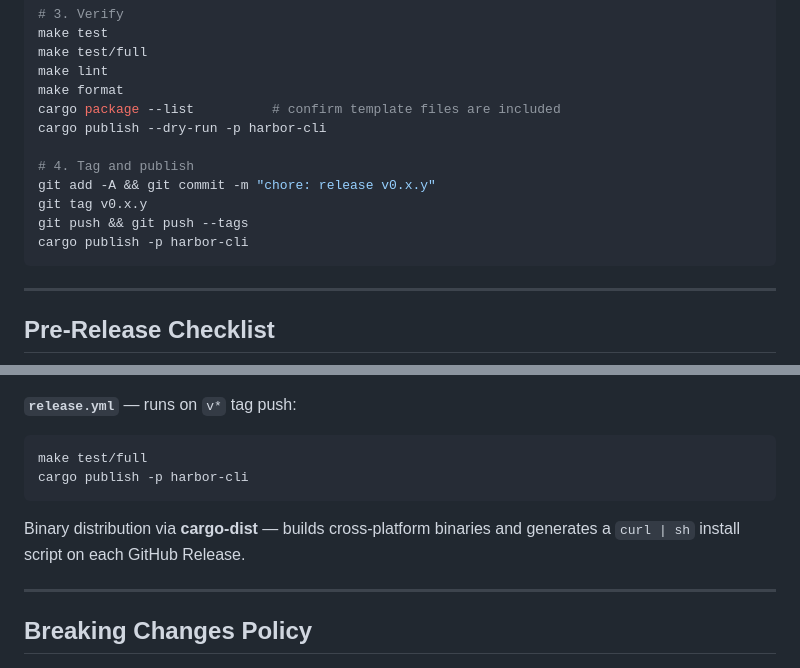
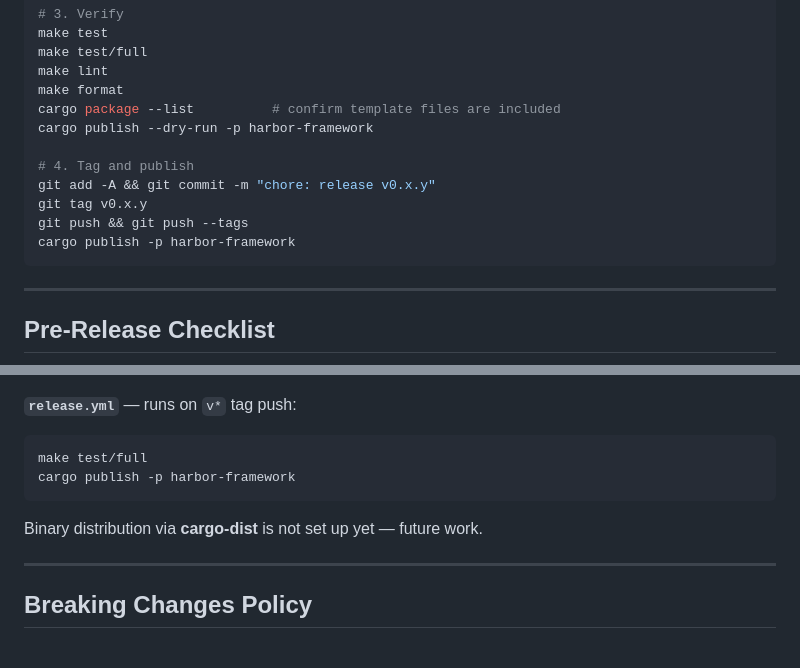
Before and after one commit to Guuri11/Puerto, a Markdown page: .claude/rules/release.md, 2 parts joined by grey strips. Rendered like a GitHub page.

````diff
--- a/.claude/rules/release.md
+++ b/.claude/rules/release.md
@@ -97,13 +97,13 @@ make test/full
 make lint
 make format
 cargo package --list          # confirm template files are included
-cargo publish --dry-run -p harbor-cli
+cargo publish --dry-run -p harbor-framework
 
 # 4. Tag and publish
 git add -A && git commit -m "chore: release v0.x.y"
 git tag v0.x.y
 git push && git push --tags
-cargo publish -p harbor-cli
+cargo publish -p harbor-framework
 ```
 
 ---
@@ -139,10 +139,10 @@ cargo fmt --check
 **`release.yml`** — runs on `v*` tag push:
 ```
 make test/full
-cargo publish -p harbor-cli
+cargo publish -p harbor-framework
 ```
 
-Binary distribution via **cargo-dist** — builds cross-platform binaries and generates a `curl | sh` install script on each GitHub Release.
+Binary distribution via **cargo-dist** is not set up yet — future work.
 
 ---
 
````
Also changed, not shown: AGENTS.md (+7 -6 lines).
